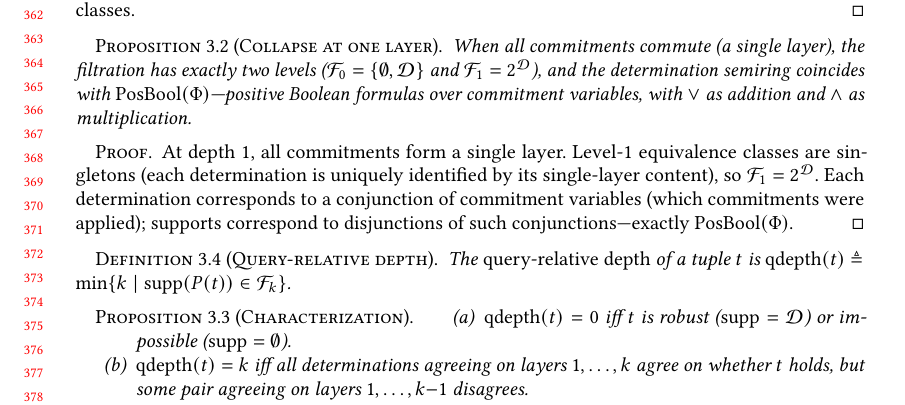
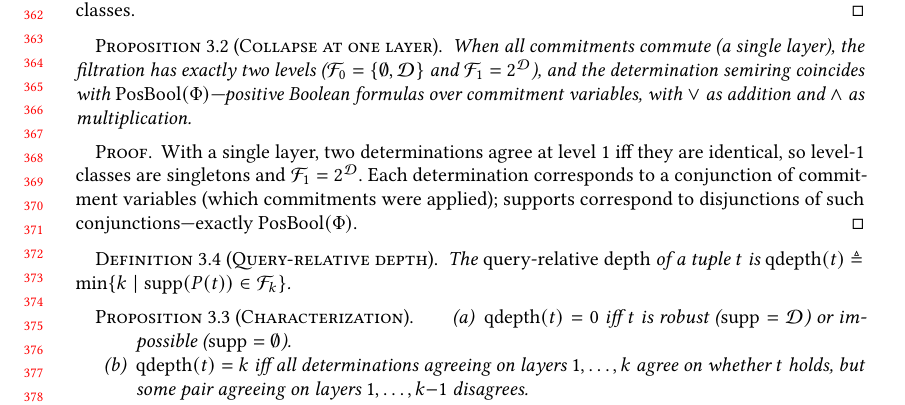
Before and after one commit to jhellerstein/provenance, a LaTeX paper (main.tex): part of page 8 of 28, cut so that both start at the same text. Compiled offline with pdfLaTeX.

Commit message:
Simplify collapse proof: agree at level 1 iff identical (since there's only one layer)

```diff
--- a/main.tex
+++ b/main.tex
@@ -763,9 +763,8 @@ No layer information is needed to make this distinction.
   multiplication.
 \end{proposition}
 \begin{proof}
-  At depth $1$, all commitments form a single layer.
-  Level-$1$ equivalence classes are singletons (each determination is
-  uniquely identified by its single-layer content), so
+  With a single layer, two determinations agree at level $1$ iff they
+  are identical, so level-$1$ classes are singletons and
   $\mathcal{F}_1 = 2^{\mathcal{D}}$.
   Each determination corresponds to a conjunction of commitment variables
   (which commitments were applied); supports correspond to disjunctions
```
